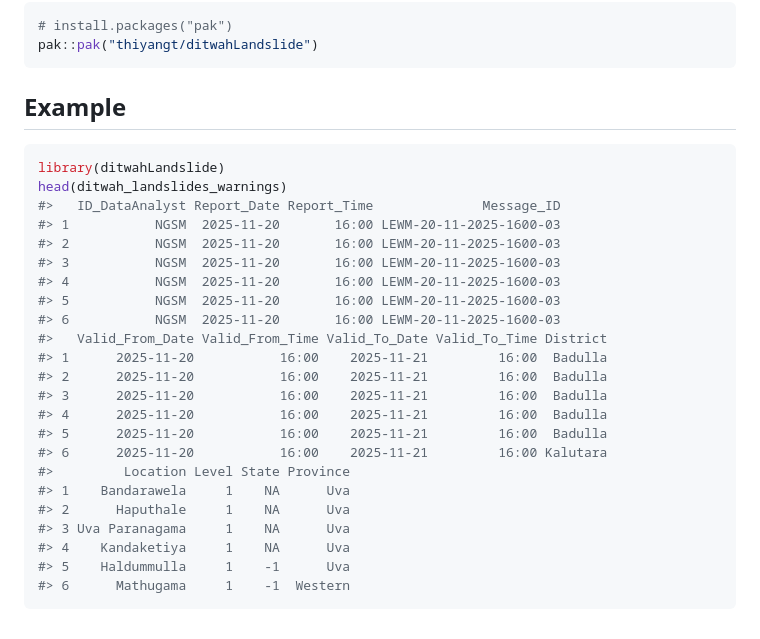
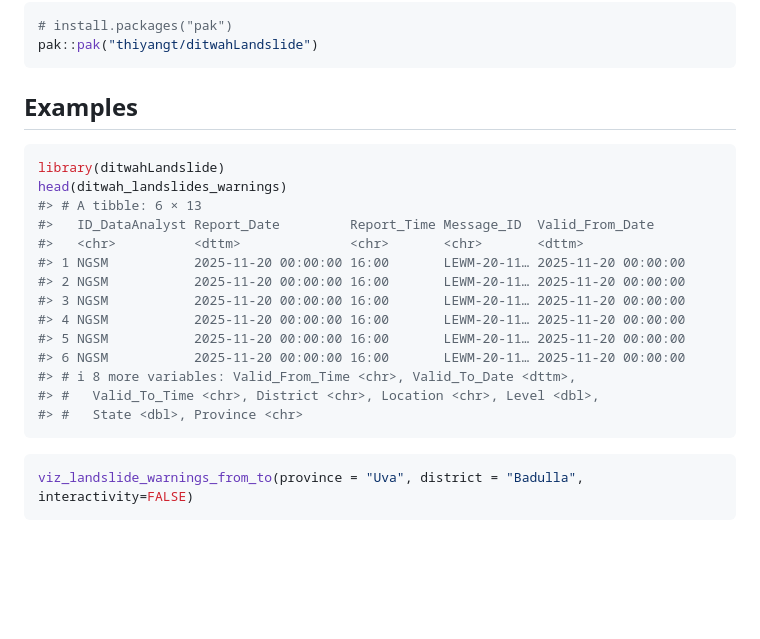
Before and after one commit to thiyangt/ditwahLandslide, a Markdown page: README.md, the part around the change. GitHub-like rendering; blank space fills up the shorter version.

````diff
--- a/README.md
+++ b/README.md
@@ -25,30 +25,25 @@ You can install the development version of ditwahLandslide from
 pak::pak("thiyangt/ditwahLandslide")
 ```
 
-## Example
+## Examples
 
 ``` r
 library(ditwahLandslide)
 head(ditwah_landslides_warnings)
-#>   ID_DataAnalyst Report_Date Report_Time              Message_ID
-#> 1           NGSM  2025-11-20       16:00 LEWM-20-11-2025-1600-03
-#> 2           NGSM  2025-11-20       16:00 LEWM-20-11-2025-1600-03
-#> 3           NGSM  2025-11-20       16:00 LEWM-20-11-2025-1600-03
-#> 4           NGSM  2025-11-20       16:00 LEWM-20-11-2025-1600-03
-#> 5           NGSM  2025-11-20       16:00 LEWM-20-11-2025-1600-03
-#> 6           NGSM  2025-11-20       16:00 LEWM-20-11-2025-1600-03
-#>   Valid_From_Date Valid_From_Time Valid_To_Date Valid_To_Time District
-#> 1      2025-11-20           16:00    2025-11-21         16:00  Badulla
-#> 2      2025-11-20           16:00    2025-11-21         16:00  Badulla
-#> 3      2025-11-20           16:00    2025-11-21         16:00  Badulla
-#> 4      2025-11-20           16:00    2025-11-21         16:00  Badulla
-#> 5      2025-11-20           16:00    2025-11-21         16:00  Badulla
-#> 6      2025-11-20           16:00    2025-11-21         16:00 Kalutara
-#>         Location Level State Province
-#> 1    Bandarawela     1    NA      Uva
-#> 2      Haputhale     1    NA      Uva
-#> 3 Uva Paranagama     1    NA      Uva
-#> 4    Kandaketiya     1    NA      Uva
-#> 5    Haldummulla     1    -1      Uva
-#> 6      Mathugama     1    -1  Western
+#> # A tibble: 6 × 13
+#>   ID_DataAnalyst Report_Date         Report_Time Message_ID  Valid_From_Date
+#>   <chr>          <dttm>              <chr>       <chr>       <dttm>
+#> 1 NGSM           2025-11-20 00:00:00 16:00       LEWM-20-11… 2025-11-20 00:00:00
+#> 2 NGSM           2025-11-20 00:00:00 16:00       LEWM-20-11… 2025-11-20 00:00:00
+#> 3 NGSM           2025-11-20 00:00:00 16:00       LEWM-20-11… 2025-11-20 00:00:00
+#> 4 NGSM           2025-11-20 00:00:00 16:00       LEWM-20-11… 2025-11-20 00:00:00
+#> 5 NGSM           2025-11-20 00:00:00 16:00       LEWM-20-11… 2025-11-20 00:00:00
+#> 6 NGSM           2025-11-20 00:00:00 16:00       LEWM-20-11… 2025-11-20 00:00:00
+#> # ℹ 8 more variables: Valid_From_Time <chr>, Valid_To_Date <dttm>,
+#> #   Valid_To_Time <chr>, District <chr>, Location <chr>, Level <dbl>,
+#> #   State <dbl>, Province <chr>
 ```
+
+``` r
+viz_landslide_warnings_from_to(province = "Uva", district = "Badulla", interactivity=FALSE)
+```
````
Also changed, not shown: man/figures/README-unnamed-chunk-2-1.png (added), 6 other files.
